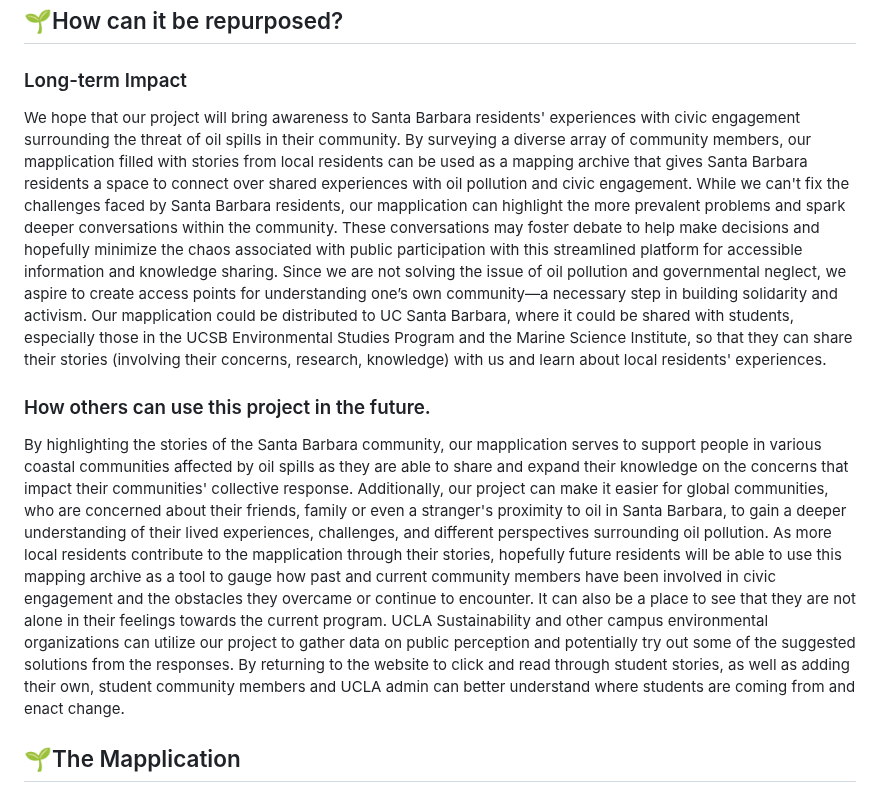
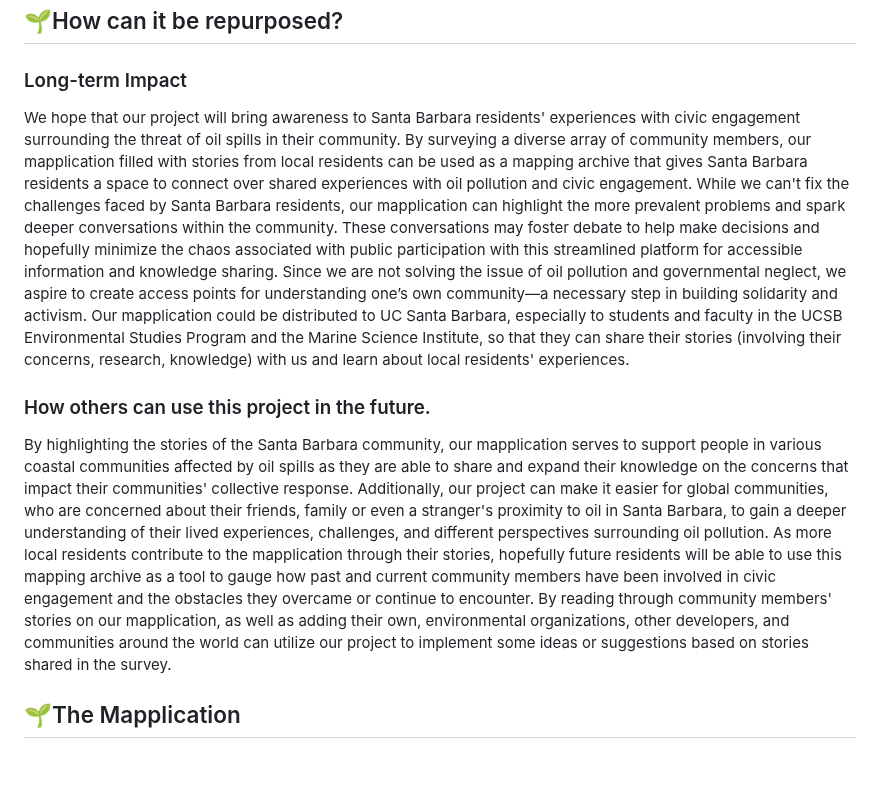
Before and after one commit to danigold1020/asianam-191a-oceanpollution, a Markdown page: README.md, the part around the change. Drawn GitHub-style; blank space fills up the shorter version.

```diff
--- a/README.md
+++ b/README.md
@@ -30,10 +30,10 @@ Since we narrowed our scope to focus only on residents of Santa Barbara County,
 
 ## :seedling:How can it be repurposed?
 ### Long-term Impact
-We hope that our project will bring awareness to Santa Barbara residents' experiences with civic engagement surrounding the threat of oil spills in their community. By surveying a diverse array of community members, our mapplication filled with stories from local residents can be used as a mapping archive that gives Santa Barbara residents a space to connect over shared experiences with oil pollution and civic engagement. While we can't fix the challenges faced by Santa Barbara residents, our mapplication can highlight the more prevalent problems and spark deeper conversations within the community. These conversations may foster debate to help make decisions and hopefully minimize the chaos associated with public participation with this streamlined platform for accessible information and knowledge sharing. Since we are not solving the issue of oil pollution and governmental neglect, we aspire to create access points for understanding one’s own community—a necessary step in building solidarity and activism. Our mapplication could be distributed to UC Santa Barbara, where it could be shared with students, especially those in the UCSB Environmental Studies Program and the Marine Science Institute, so that they can share their stories (involving their concerns, research, knowledge) with us and learn about local residents' experiences.
+We hope that our project will bring awareness to Santa Barbara residents' experiences with civic engagement surrounding the threat of oil spills in their community. By surveying a diverse array of community members, our mapplication filled with stories from local residents can be used as a mapping archive that gives Santa Barbara residents a space to connect over shared experiences with oil pollution and civic engagement. While we can't fix the challenges faced by Santa Barbara residents, our mapplication can highlight the more prevalent problems and spark deeper conversations within the community. These conversations may foster debate to help make decisions and hopefully minimize the chaos associated with public participation with this streamlined platform for accessible information and knowledge sharing. Since we are not solving the issue of oil pollution and governmental neglect, we aspire to create access points for understanding one’s own community—a necessary step in building solidarity and activism. Our mapplication could be distributed to UC Santa Barbara, especially to students and faculty in the UCSB Environmental Studies Program and the Marine Science Institute, so that they can share their stories (involving their concerns, research, knowledge) with us and learn about local residents' experiences.
 
 ### How others can use this project in the future.
-By highlighting the stories of the Santa Barbara community, our mapplication serves to support people in various coastal communities affected by oil spills as they are able to share and expand their knowledge on the concerns that impact their communities' collective response. Additionally, our project can make it easier for global communities, who are concerned about their friends, family or even a stranger's proximity to oil in Santa Barbara, to gain a deeper understanding of their lived experiences, challenges, and different perspectives surrounding oil pollution. As more local residents contribute to the mapplication through their stories, hopefully future residents will be able to use this mapping archive as a tool to gauge how past and current community members have been involved in civic engagement and the obstacles they overcame or continue to encounter. It can also be a place to see that they are not alone in their feelings towards the current program. UCLA Sustainability and other campus environmental organizations can utilize our project to gather data on public perception and potentially try out some of the suggested solutions from the responses. By returning to the website to click and read through student stories, as well as adding their own, student community members and UCLA admin can better understand where students are coming from and enact change.
+By highlighting the stories of the Santa Barbara community, our mapplication serves to support people in various coastal communities affected by oil spills as they are able to share and expand their knowledge on the concerns that impact their communities' collective response. Additionally, our project can make it easier for global communities, who are concerned about their friends, family or even a stranger's proximity to oil in Santa Barbara, to gain a deeper understanding of their lived experiences, challenges, and different perspectives surrounding oil pollution. As more local residents contribute to the mapplication through their stories, hopefully future residents will be able to use this mapping archive as a tool to gauge how past and current community members have been involved in civic engagement and the obstacles they overcame or continue to encounter. By reading through community members' stories on our mapplication, as well as adding their own, environmental organizations, other developers, and communities around the world can utilize our project to implement some ideas or suggestions based on stories shared in the survey.
 
 ## :seedling:The Mapplication
 ### Features
```
